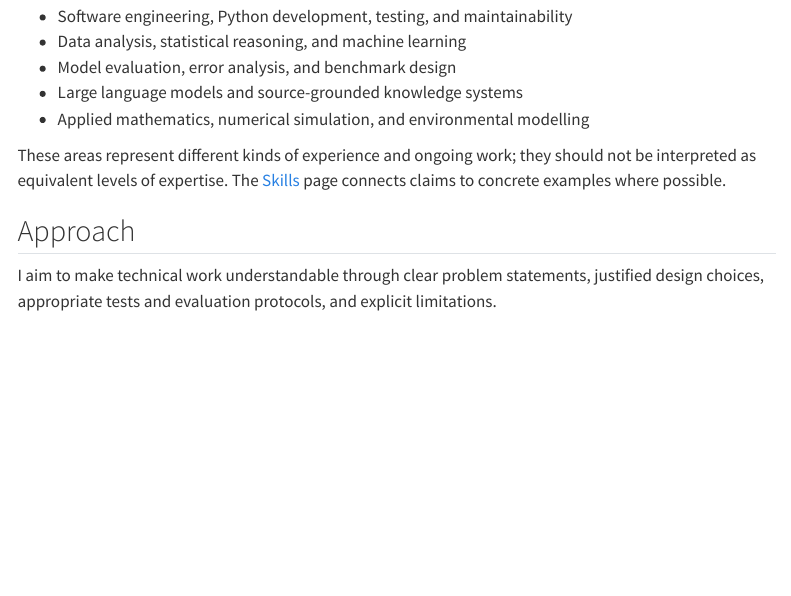
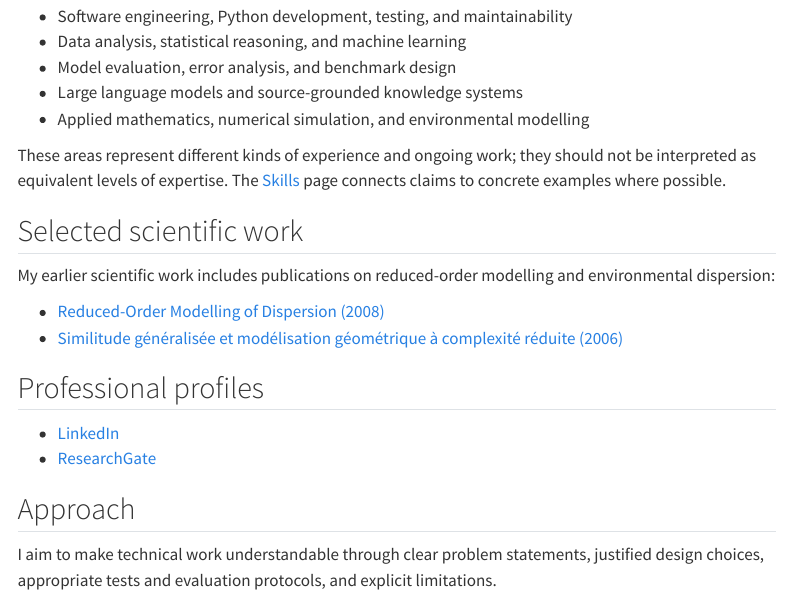
Before and after one commit to JM-Brun/career-knowledge-portfolio, a Quarto document (site/profile.qmd): the page in a window 1100 px wide, from 280 px down. Rendered offline with R 4.5, knitr and Pandoc in place of Quarto, with nearby package versions; menus at the side of the page are left out.

Commit message:
Add professional profiles and scientific work

```diff
--- a/site/profile.qmd
+++ b/site/profile.qmd
@@ -16,6 +16,18 @@ My background spans scientific modelling, software development, data science, an
 
 These areas represent different kinds of experience and ongoing work; they should not be interpreted as equivalent levels of expertise. The [Skills](skills.qmd) page connects claims to concrete examples where possible.
 
+## Selected scientific work
+
+My earlier scientific work includes publications on reduced-order modelling and environmental dispersion:
+
+- [Reduced-Order Modelling of Dispersion (2008)](https://link.springer.com/chapter/10.1007/978-1-4020-8758-5_14)
+- [Similitude généralisée et modélisation géométrique à complexité réduite (2006)](https://comptes-rendus.academie-sciences.fr/mecanique/articles/10.1016/j.crme.2006.06.007/)
+
+## Professional profiles
+
+- [LinkedIn](https://www.linkedin.com/in/brunjm/)
+- [ResearchGate](https://www.researchgate.net/profile/Jean-Marc-Brun)
+
 ## Approach
 
 I aim to make technical work understandable through clear problem statements, justified design choices, appropriate tests and evaluation protocols, and explicit limitations.
```
